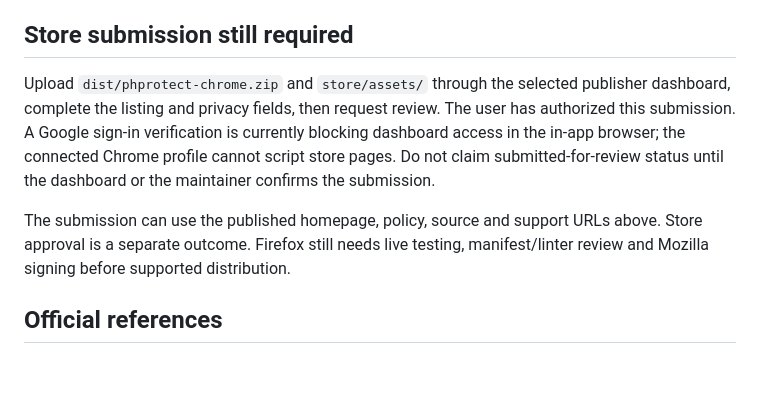
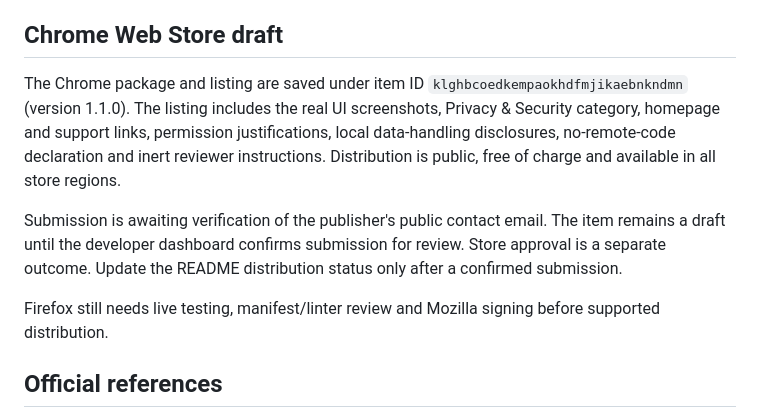
Before and after one commit to yananai-chiwuta/PHProtect, a Markdown page: store/RELEASE.md, the part around the change. GitHub-like rendering; blank space fills up the shorter version.

Commit message:
Record the prepared Chrome Web Store listing and reviewer setup

```diff
--- a/store/RELEASE.md
+++ b/store/RELEASE.md
@@ -77,11 +77,13 @@ Answer the dashboard's current data-use questions against the actual definitions
 - Private vulnerability reporting: https://github.com/yananai-chiwuta/PHProtect/security/advisories/new
 - GitHub Actions is enabled for checks and automatic PR closure. The initial release checks passed.
 
-## Store submission still required
+## Chrome Web Store draft
 
-Upload `dist/phprotect-chrome.zip` and `store/assets/` through the selected publisher dashboard, complete the listing and privacy fields, then request review. The user has authorized this submission. A Google sign-in verification is currently blocking dashboard access in the in-app browser; the connected Chrome profile cannot script store pages. Do not claim submitted-for-review status until the dashboard or the maintainer confirms the submission.
+The Chrome package and listing are saved under item ID `klghbcoedkempaokhdfmjikaebnkndmn` (version 1.1.0). The listing includes the real UI screenshots, Privacy & Security category, homepage and support links, permission justifications, local data-handling disclosures, no-remote-code declaration and inert reviewer instructions. Distribution is public, free of charge and available in all store regions.
 
-The submission can use the published homepage, policy, source and support URLs above. Store approval is a separate outcome. Firefox still needs live testing, manifest/linter review and Mozilla signing before supported distribution.
+Submission is awaiting verification of the publisher's public contact email. The item remains a draft until the developer dashboard confirms submission for review. Store approval is a separate outcome. Update the README distribution status only after a confirmed submission.
+
+Firefox still needs live testing, manifest/linter review and Mozilla signing before supported distribution.
 
 ## Official references
 
```
